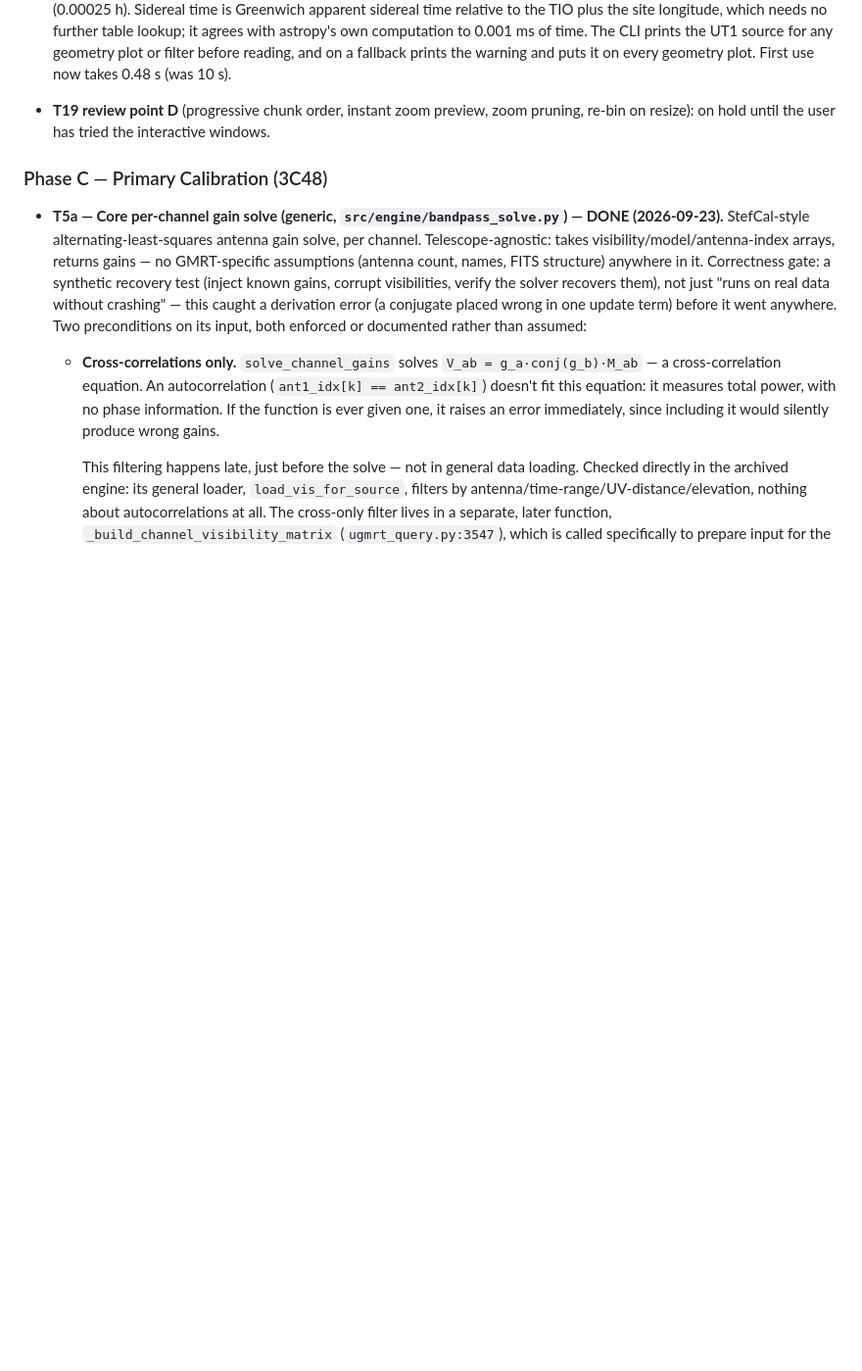
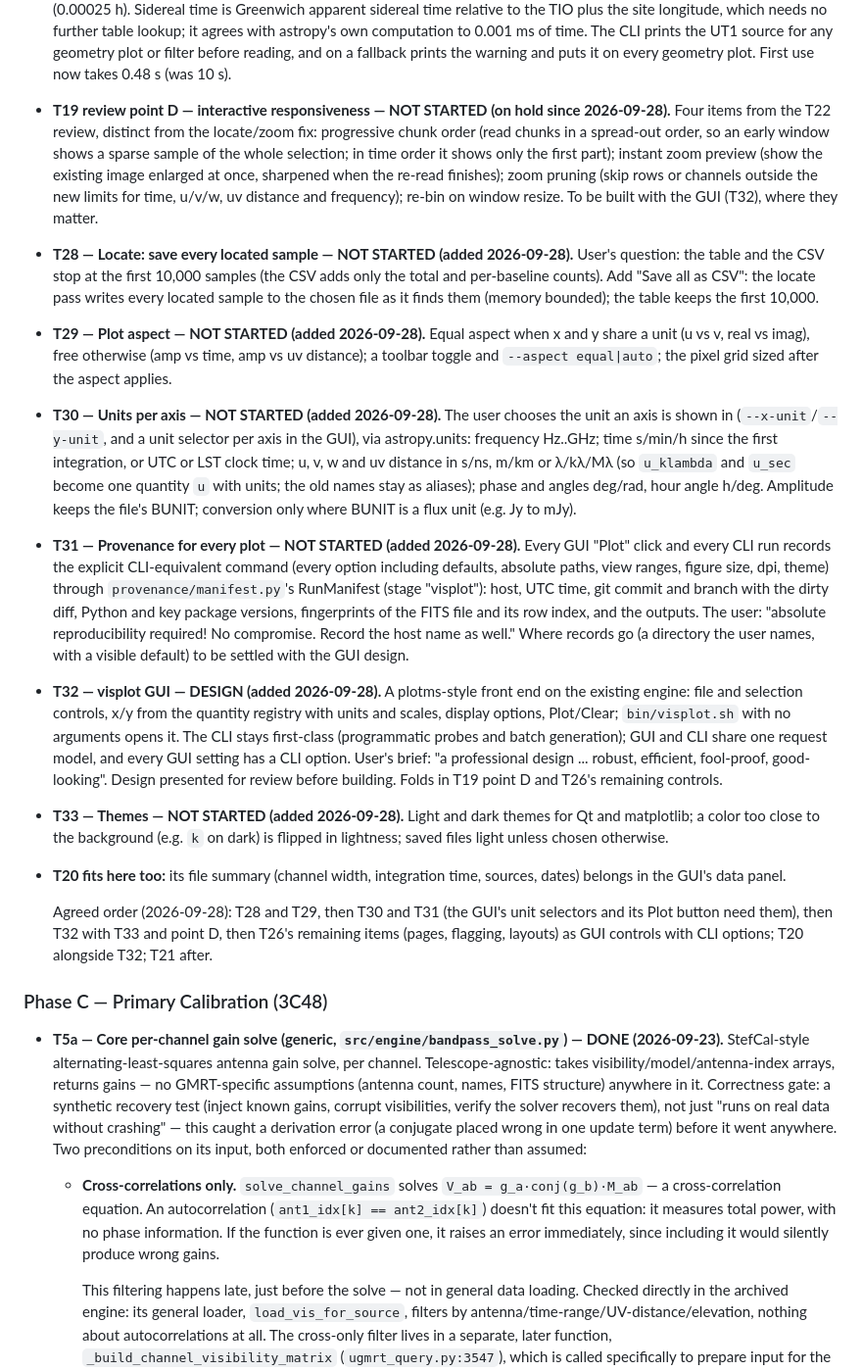
Before and after one commit to wasimraja81/gmrt_analysis, a Markdown page: docs/dev/GWB_PIPELINE_REFACTOR_PLAN.md, the part around the change. Shown at 98% size. Rendered like a GitHub page; blank space fills up the shorter version.

Commit message:
Plan doc: ticket T28-T33 and restate review point D
From the user's review of the inspection window: saving every located
sample (T28), plot aspect (T29), units per axis (T30), provenance for
every plot, CLI or GUI, including host (T31), a plotms-style GUI with
the CLI kept first-class (T32), and themes (T33). Review point D
(progressive reading, zoom preview, zoom pruning, re-bin on resize) is
restated as its own entry, since it is distinct from the locate fix.
Records the agreed order.

```diff
--- a/docs/dev/GWB_PIPELINE_REFACTOR_PLAN.md
+++ b/docs/dev/GWB_PIPELINE_REFACTOR_PLAN.md
@@ -504,8 +504,61 @@ Buildable now, ahead of Phase C.
   reading, and on a fallback prints the warning and puts it on every geometry plot.
   First use now takes 0.48 s (was 10 s).
 
-- **T19 review point D** (progressive chunk order, instant zoom preview, zoom pruning,
-  re-bin on resize): on hold until the user has tried the interactive windows.
+- **T19 review point D — interactive responsiveness — NOT STARTED (on hold since
+  2026-09-28).** Four items from the T22 review, distinct from the locate/zoom fix:
+  progressive chunk order (read chunks in a spread-out order, so an early window shows a
+  sparse sample of the whole selection; in time order it shows only the first part);
+  instant zoom preview
+  (show the existing image enlarged at once, sharpened when the re-read finishes); zoom
+  pruning (skip rows or channels outside the new limits for time, u/v/w, uv distance and
+  frequency); re-bin on window resize. To be built with the GUI (T32), where they matter.
+
+- **T28 — Locate: save every located sample — NOT STARTED (added 2026-09-28).** User's
+  question: the table and the CSV stop at the first 10,000 samples (the CSV adds only
+  the total and per-baseline counts). Add "Save all as CSV": the locate pass writes every
+  located sample to the chosen file as it finds them (memory bounded); the table keeps
+  the first 10,000.
+
+- **T29 — Plot aspect — NOT STARTED (added 2026-09-28).** Equal aspect when x and y share
+  a unit (u vs v, real vs imag), free otherwise (amp vs time, amp vs uv distance); a
+  toolbar toggle and `--aspect equal|auto`; the pixel grid sized after the aspect applies.
+
+- **T30 — Units per axis — NOT STARTED (added 2026-09-28).** The user chooses the unit an
+  axis is shown in (`--x-unit`/`--y-unit`, and a unit selector per axis in the GUI), via
+  astropy.units: frequency Hz..GHz; time s/min/h since the first integration, or UTC or
+  LST clock time; u, v, w and uv distance in s/ns, m/km or λ/kλ/Mλ (so `u_klambda` and
+  `u_sec` become one quantity `u` with units; the old names stay as aliases); phase and
+  angles deg/rad, hour angle h/deg. Amplitude keeps the file's BUNIT; conversion only
+  where BUNIT is a flux unit (e.g. Jy to mJy).
+
+- **T31 — Provenance for every plot — NOT STARTED (added 2026-09-28).** Every GUI "Plot"
+  click and every CLI run records the explicit CLI-equivalent command (every option
+  including defaults, absolute paths, view ranges, figure size, dpi, theme) through
+  `provenance/manifest.py`'s RunManifest (stage "visplot"): host, UTC time, git commit
+  and branch with the dirty diff, Python and key package versions, fingerprints of the
+  FITS file and its row index, and the outputs. The user: "absolute reproducibility
+  required! No compromise. Record the host name as well." Where records go (a directory
+  the user names, with a visible default) to be settled with the GUI design.
+
+- **T32 — visplot GUI — DESIGN (added 2026-09-28).** A plotms-style front end on the
+  existing engine: file and selection controls, x/y from the quantity registry with units
+  and scales, display options, Plot/Clear; `bin/visplot.sh` with no arguments opens it.
+  The CLI stays first-class (programmatic probes and batch generation); GUI and CLI share
+  one request model, and every GUI setting has a CLI option. User's brief: "a
+  professional design ... robust, efficient, fool-proof, good-looking". Design presented
+  for review before building. Folds in T19 point D and T26's remaining controls.
+
+- **T33 — Themes — NOT STARTED (added 2026-09-28).** Light and dark themes for Qt and
+  matplotlib; a color too close to the background (e.g. `k` on dark) is flipped in
+  lightness; saved files light unless chosen otherwise.
+
+- **T20 fits here too:** its file summary (channel width, integration time, sources,
+  dates) belongs in the GUI's data panel.
+
+  Agreed order (2026-09-28): T28 and T29, then T30 and T31 (the GUI's unit selectors and
+  its Plot button need them), then T32 with T33 and point D, then T26's remaining items
+  (pages, flagging, layouts) as GUI controls with CLI options; T20 alongside T32; T21
+  after.
 
 ### Phase C — Primary Calibration (3C48)
 
```
